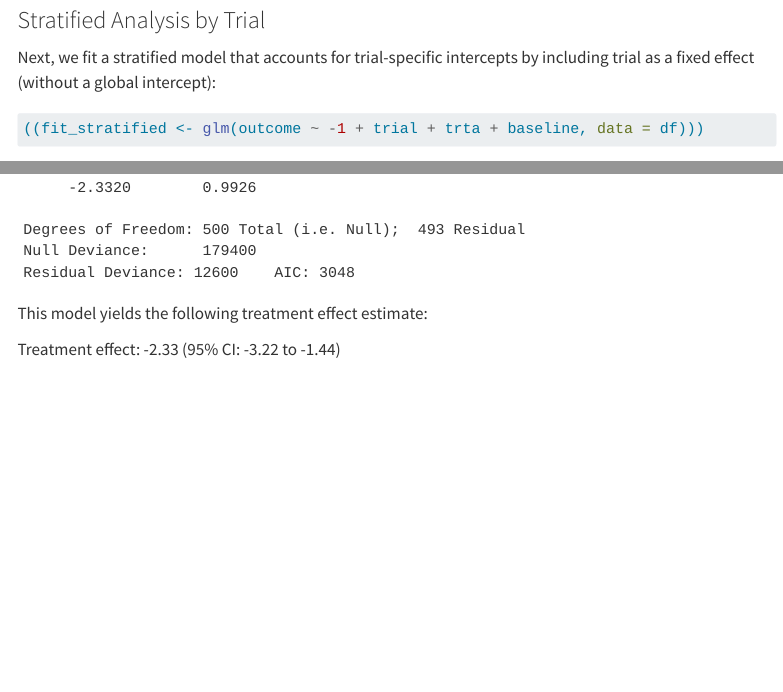
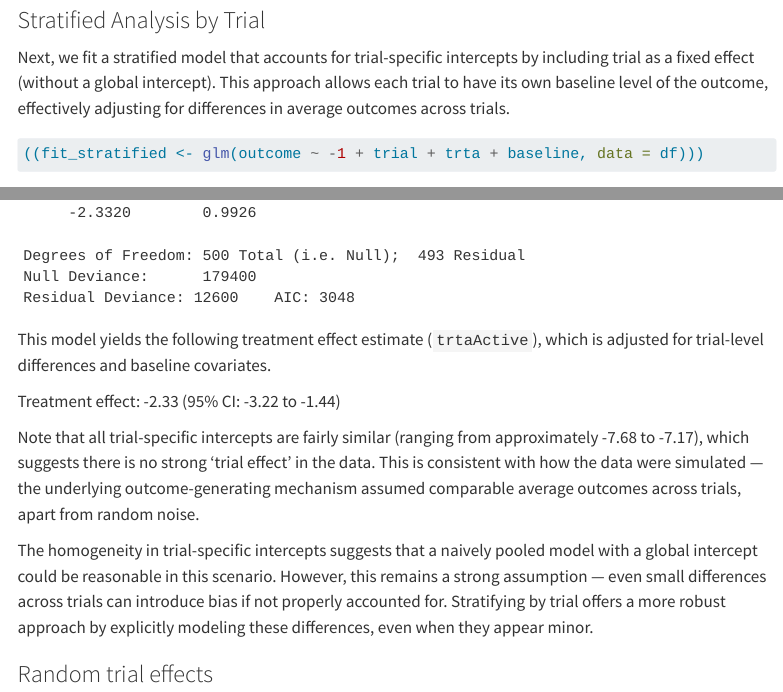
Before and after one commit to smartdata-analysis-and-statistics/clinical-trial-pooling-practicals, a Quarto document (hiearachical_modeling.qmd): the page in a window 1100 px wide, from 1950 px down, and a second part further down, joined at a grey line. Rendered offline with R 4.5, knitr and Pandoc in place of Quarto, with nearby package versions; menus at the side of the page are left out.

Commit message:
Expand example of stratified analysis

````diff
--- a/hiearachical_modeling.qmd
+++ b/hiearachical_modeling.qmd
@@ -103,7 +103,7 @@ In this naive model, the estimated treatment effect is:
 
 ### Stratified Analysis by Trial
 
-Next, we fit a stratified model that accounts for trial-specific intercepts by including trial as a fixed effect (without a global intercept):
+Next, we fit a stratified model that accounts for trial-specific intercepts by including trial as a fixed effect (without a global intercept).  This approach allows each trial to have its own baseline level of the outcome, effectively adjusting for differences in average outcomes across trials.
 
 ```{r}
 #| message: false
@@ -117,5 +126,11 @@ ci_stratified  <- confint.default(fit_stratified)["trtaActive", ]
 ```
 
-This model yields the following treatment effect estimate:
+This model yields the following treatment effect estimate  (`trtaActive`), which is adjusted for trial-level differences and baseline covariates.
 
 `r sprintf("Treatment effect: %.2f (95%% CI: %.2f to %.2f)", est_stratified, ci_stratified[1], ci_stratified[2])`
+
+Note that all trial-specific intercepts are fairly similar (ranging from approximately `r round(min(intercepts),2)` to `r round(max(intercepts),2)`), which suggests there is no strong 'trial effect' in the data. This is consistent with how the data were simulated — the underlying outcome-generating mechanism assumed comparable average outcomes across trials, apart from random noise.
+
+The homogeneity in trial-specific intercepts suggests that a naively pooled model with a global intercept could be reasonable in this scenario. However, this remains a strong assumption — even small differences across trials can introduce bias if not properly accounted for. Stratifying by trial offers a more robust approach by explicitly modeling these differences, even when they appear minor.
+
+### Random trial effects
````
Also changed, not shown: hiearachical_modeling.qmd (9 more changed lines).
